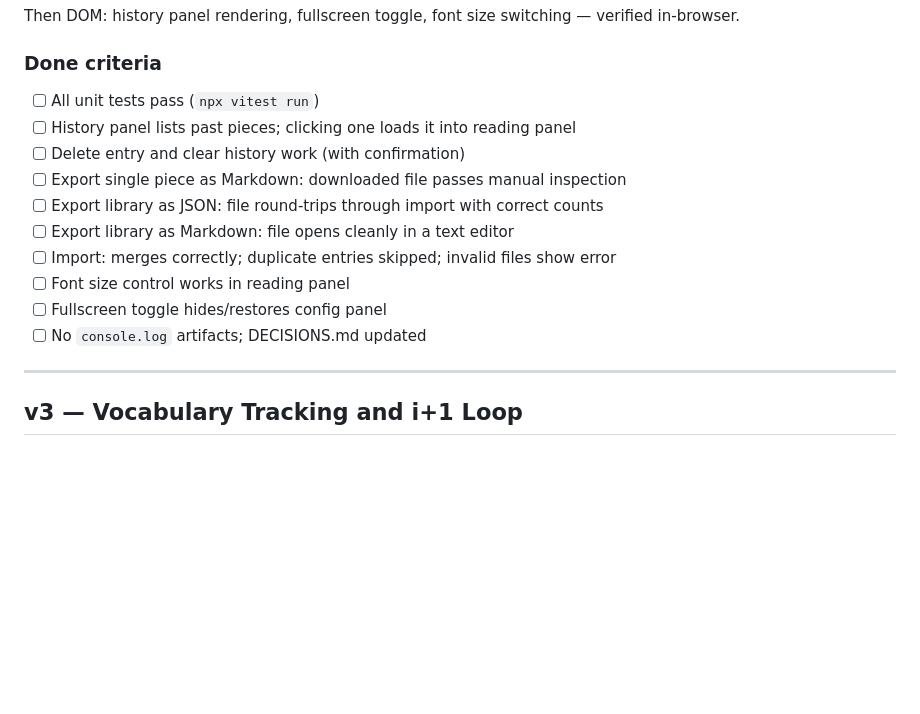
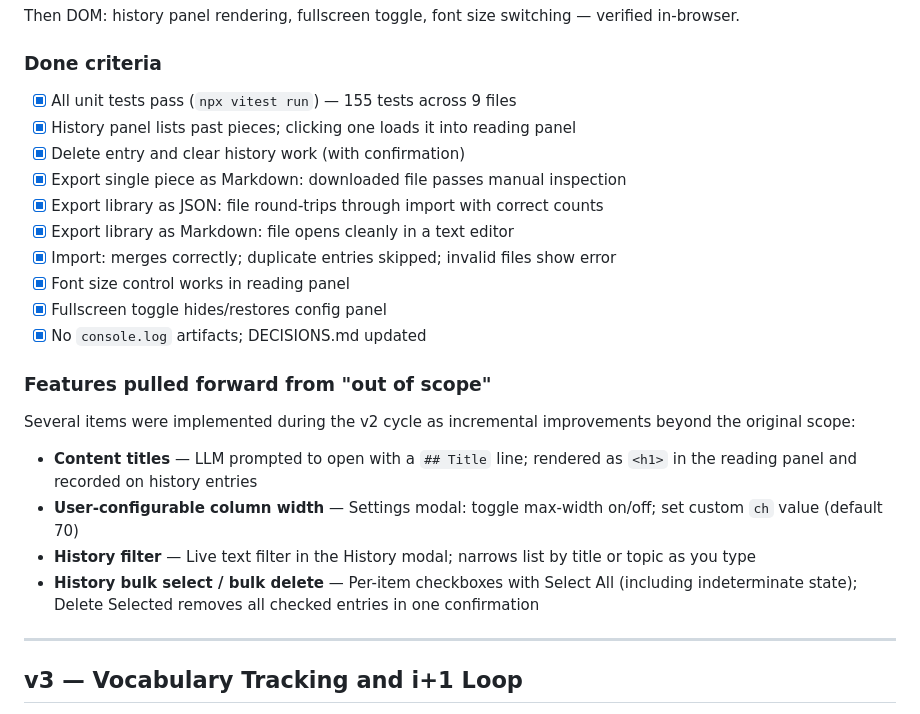
Before and after one commit to jeffwright13/krashen, a Markdown page: docs/PLAN.md, the part around the change. Rendered like a GitHub page; blank space fills up the shorter version.

```diff
--- a/docs/PLAN.md
+++ b/docs/PLAN.md
@@ -261,16 +261,26 @@ in-browser.
 
 ### Done criteria
 
-- [ ] All unit tests pass (`npx vitest run`)
-- [ ] History panel lists past pieces; clicking one loads it into reading panel
-- [ ] Delete entry and clear history work (with confirmation)
-- [ ] Export single piece as Markdown: downloaded file passes manual inspection
-- [ ] Export library as JSON: file round-trips through import with correct counts
-- [ ] Export library as Markdown: file opens cleanly in a text editor
-- [ ] Import: merges correctly; duplicate entries skipped; invalid files show error
-- [ ] Font size control works in reading panel
-- [ ] Fullscreen toggle hides/restores config panel
-- [ ] No `console.log` artifacts; DECISIONS.md updated
+- [x] All unit tests pass (`npx vitest run`) — 155 tests across 9 files
+- [x] History panel lists past pieces; clicking one loads it into reading panel
+- [x] Delete entry and clear history work (with confirmation)
+- [x] Export single piece as Markdown: downloaded file passes manual inspection
+- [x] Export library as JSON: file round-trips through import with correct counts
+- [x] Export library as Markdown: file opens cleanly in a text editor
+- [x] Import: merges correctly; duplicate entries skipped; invalid files show error
+- [x] Font size control works in reading panel
+- [x] Fullscreen toggle hides/restores config panel
+- [x] No `console.log` artifacts; DECISIONS.md updated
+
+### Features pulled forward from "out of scope"
+
+Several items were implemented during the v2 cycle as incremental improvements beyond
+the original scope:
+
+- **Content titles** — LLM prompted to open with a `## Title` line; rendered as `<h1>` in the reading panel and recorded on history entries
+- **User-configurable column width** — Settings modal: toggle max-width on/off; set custom `ch` value (default 70)
+- **History filter** — Live text filter in the History modal; narrows list by title or topic as you type
+- **History bulk select / bulk delete** — Per-item checkboxes with Select All (including indeterminate state); Delete Selected removes all checked entries in one confirmation
 
 ---
 
```
Also changed, not shown: docs/DECISIONS.md (+16 -0 lines), docs/SPEC.md (+17 -9 lines).
